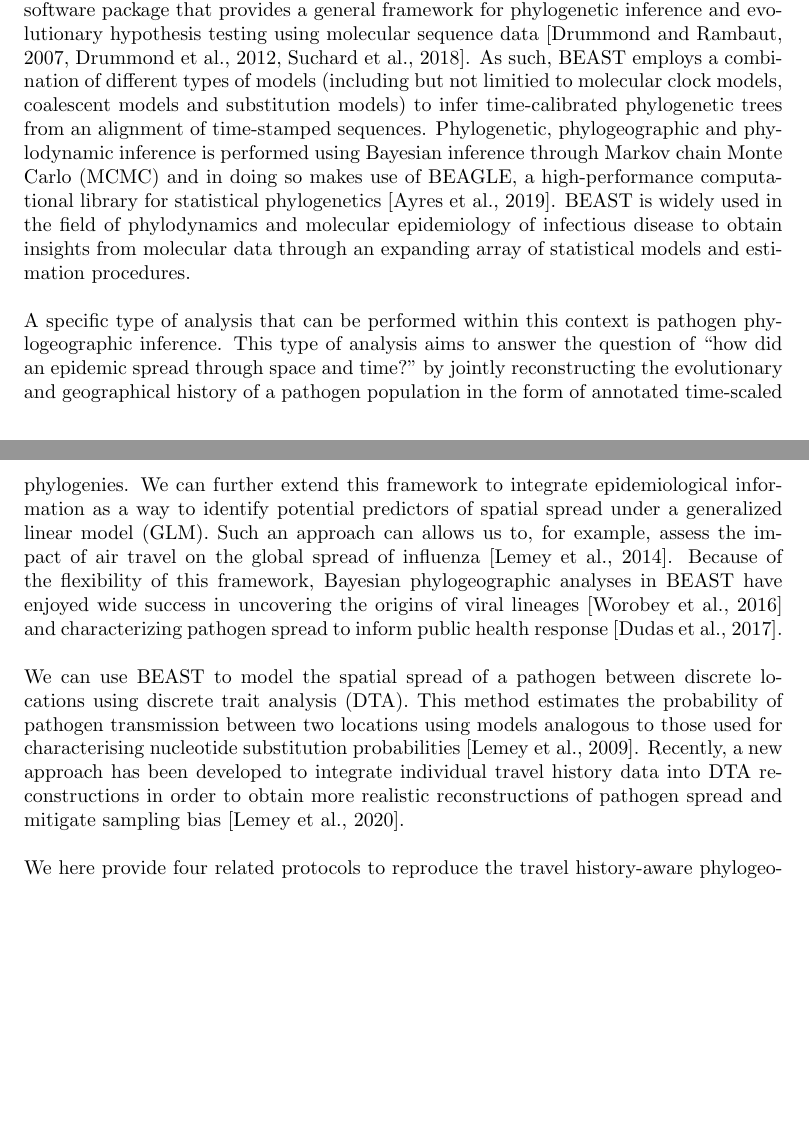
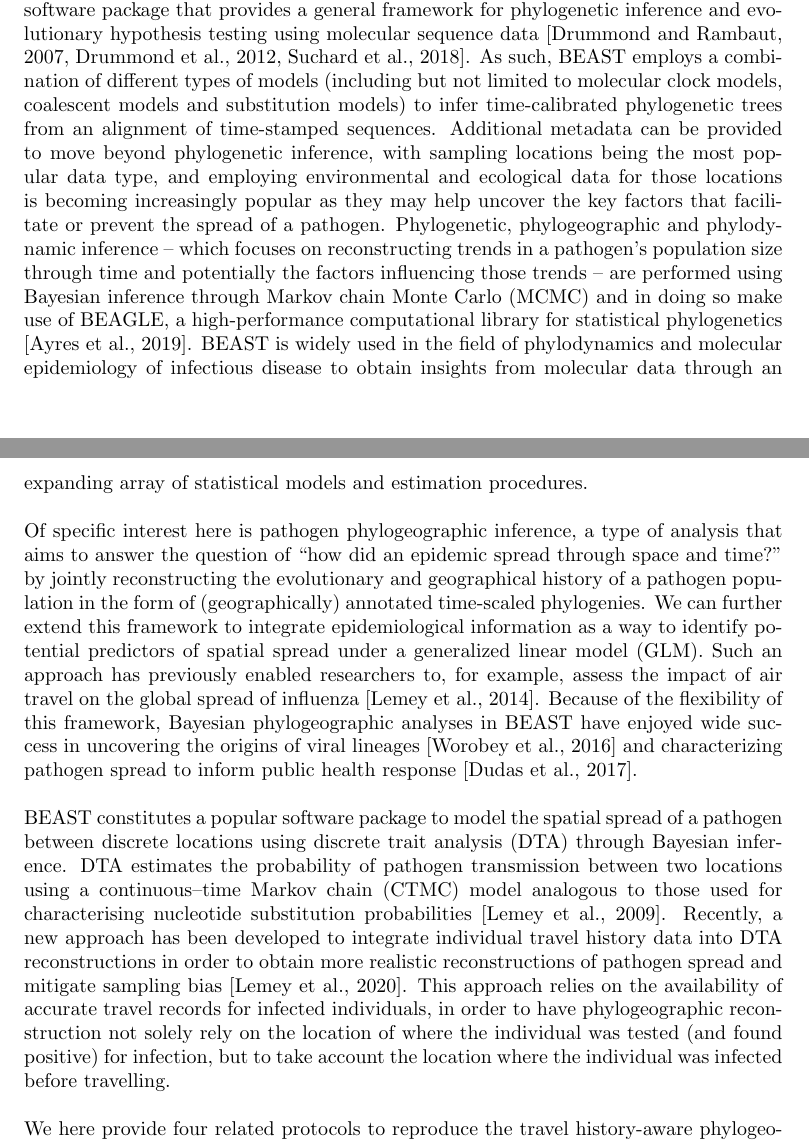
Before and after one commit to hongsamL/travHistProtocol, a LaTeX paper (main.tex): two parts of pages 1 and 2 of 19, joined at a grey line, cut so that both start at the same text, the shorter picture padded with empty space. Compiled offline with pdfLaTeX.

Commit message:
edits to introduction

```diff
--- a/main.tex
+++ b/main.tex
@@ -45,24 +45,23 @@
 
 \section*{INTRODUCTION}
 
-%GB: Throughout this protocol, we need to keep in mind that not everyone is an expert on how to use BEAST, so let's write it for people who may have used BEAST already but don't know all the nuts and bolts and don't know how to read BEAST XML files.
+Bayesian Evolutionary Analysis Sampling Trees (BEAST) \cite{beast110} is a software package that provides a general framework for phylogenetic inference and evolutionary hypothesis testing using molecular sequence data \cite{beastOG,beast17,beast110}.
+As such, BEAST employs a combination of different types of models (including but not limited to molecular clock models, coalescent models and substitution models) to infer time-calibrated phylogenetic trees from an alignment of time-stamped sequences.
+Additional metadata can be provided to move beyond phylogenetic inference, with sampling locations being the most popular data type, and employing environmental and ecological data for those locations is becoming increasingly popular as they may help uncover the key factors that facilitate or prevent the spread of a pathogen.
+Phylogenetic, phylogeographic and phylodynamic inference -- which focuses on reconstructing trends in a pathogen's population size through time and potentially the factors influencing those trends -- are performed using Bayesian inference through Markov chain Monte Carlo (MCMC) and in doing so make use of BEAGLE, a high-performance computational library for statistical phylogenetics \cite{beagle3}.
+BEAST is widely used in the field of phylodynamics and molecular epidemiology of infectious disease to obtain insights from molecular data through an expanding array of statistical models and estimation procedures. \\
 
-Bayesian Evolutionary Analysis Sampling Trees (BEAST) \cite{beast110} is a software package that provides a general framework for phylogenetic inference and evolutionary hypothesis testing using molecular sequence data \cite{beastOG,beast17,beast110}.
-As such, BEAST employs a combination of different types of models (including but not limitied to molecular clock models, coalescent models and substitution models) to infer time-calibrated phylogenetic trees from an alignment of time-stamped sequences.
-Phylogenetic, phylogeographic and phylodynamic inference is performed using Bayesian inference through Markov chain Monte Carlo (MCMC) and in doing so makes use of BEAGLE, a high-performance computational library for statistical phylogenetics \cite{beagle3}. %GB: insert BEAGLE citation %SH: don
-BEAST is widely used in the field of phylodynamics and molecular epidemiology of infectious disease to obtain insights from molecular data through an expanding array of statistical models and estimation procedures. \\
-%Within this framework, it is possible to compare different evolutionary models to find which evolutionary hypothesis fits most with an epidemic processes observed. \\
-
-A specific type of analysis that can be performed within this context is pathogen phylogeographic inference.
-This type of analysis aims to answer the question of ``how did an epidemic spread through space and time?" by jointly reconstructing the evolutionary and geographical history of a pathogen population in the form of annotated time-scaled phylogenies. We can further extend this framework to integrate epidemiological information as a way to identify potential predictors of spatial spread under a generalized linear model (GLM). Such an approach can allows us to, for example, assess the impact of air travel on the global spread of influenza \cite{glm}.
-%GB: I would put another sentence here mentioning the GLM paper, the importance of such a GLM, and then use the application to H3N2 in that paper to transition to the next line of text. %SH: done
+Of specific interest here is pathogen phylogeographic inference, a type of analysis that aims to answer the question of ``how did an epidemic spread through space and time?" by jointly reconstructing the evolutionary and geographical history of a pathogen population in the form of (geographically) annotated time-scaled phylogenies.
+We can further extend this framework to integrate epidemiological information as a way to identify potential predictors of spatial spread under a generalized linear model (GLM).
+Such an approach has previously enabled researchers to, for example, assess the impact of air travel on the global spread of influenza \cite{glm}.
 Because of the flexibility of this framework, Bayesian phylogeographic analyses in BEAST have enjoyed wide success in uncovering the origins of viral lineages \cite{hiv} and characterizing pathogen spread to inform public health response \cite{ebola}. \\
 
-We can use BEAST to model the spatial spread of a pathogen between discrete locations using discrete trait analysis (DTA).
-This method estimates the probability of pathogen transmission between two locations using models analogous to those used for characterising nucleotide substitution probabilities \cite{dta}.
-Recently, a new approach has been developed to integrate individual travel history data into DTA reconstructions in order to obtain more realistic reconstructions of pathogen spread and mitigate sampling bias \cite{travhist}. \\
+BEAST constitutes a popular software package to model the spatial spread of a pathogen between discrete locations using discrete trait analysis (DTA) through Bayesian inference.
+DTA estimates the probability of pathogen transmission between two locations using a continuous--time Markov chain (CTMC) model analogous to those used for characterising nucleotide substitution probabilities \cite{dta}.
+Recently, a new approach has been developed to integrate individual travel history data into DTA reconstructions in order to obtain more realistic reconstructions of pathogen spread and mitigate sampling bias \cite{travhist}.
+This approach relies on the availability of accurate travel records for infected individuals, in order to have phylogeographic reconstruction not solely rely on the location of where the individual was tested (and found positive) for infection, but to take account the location where the individual was infected before travelling. \\
 
-We here provide four related protocols to reproduce the travel history-aware phylogeographic reconstructions performed in \cite{travhist}. %GB replace 'Lemey et al.' by an actual citation? %SH: done
+We here provide four related protocols to reproduce the travel history-aware phylogeographic reconstructions performed in \cite{travhist}.
 Protocol 1 introduces the GISAID database and provides the required steps to construct a SARS-CoV-2 multiple sequence alignment from the sequences available in GISAID.
 In Protocol 2, we provide instructions on how to set up a generalized linear model analysis for discrete state phylogegraphic inference using BEAUti.
 Protocol 3 introduces an automated script to modify a BEAUti-generated XML file to incorporate travel history data, which can subsequently be run using BEAST.
```
Also changed, not shown: main.tex (2 more changed lines).
